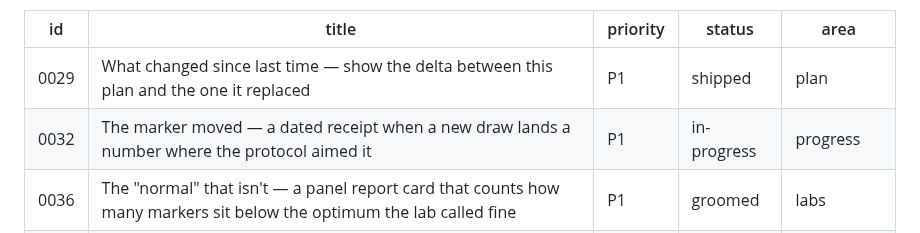
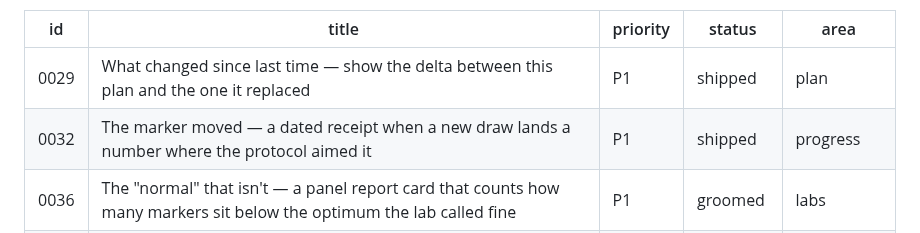
Before and after one commit to mutaaf/almanac, a Markdown page: docs/backlog/README.md, the part around the change. Drawn GitHub-style.

```diff
--- a/docs/backlog/README.md
+++ b/docs/backlog/README.md
@@ -60,7 +60,7 @@ owner: gtm-innovation
 | id | title | priority | status | area |
 |----|-------|----------|--------|------|
 | 0029 | What changed since last time — show the delta between this plan and the one it replaced | P1 | shipped | plan |
-| 0032 | The marker moved — a dated receipt when a new draw lands a number where the protocol aimed it | P1 | in-progress | progress |
+| 0032 | The marker moved — a dated receipt when a new draw lands a number where the protocol aimed it | P1 | shipped | progress |
 | 0036 | The "normal" that isn't — a panel report card that counts how many markers sit below the optimum the lab called fine | P1 | groomed | labs |
 | 0040 | Try it with your numbers — a pre-key sandbox that scores a handful of typed markers against the functional optimum | P1 | groomed | growth |
 | 0022 | User-authored insight rules with citations — extend the engine the same way 0002 extended the markers | P2 | groomed | plan |
```
Also changed, not shown: docs/backlog/0032-marker-moved-the-receipt.md (+3 -1 lines).
